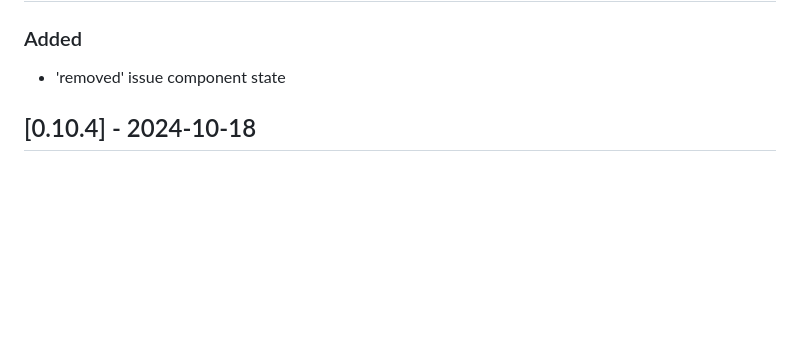
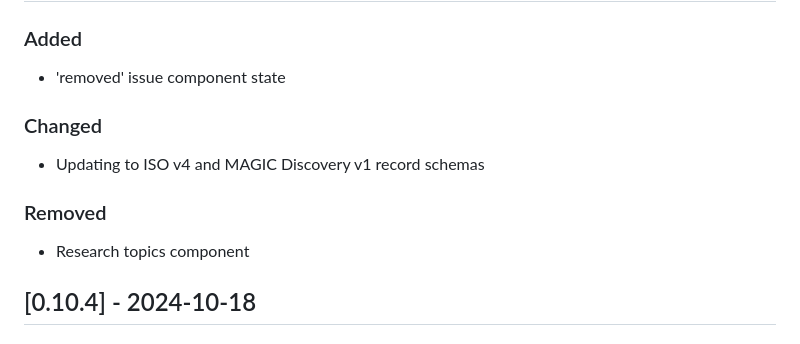
Before and after one commit to felnne/zap, a Markdown page: CHANGELOG.md, the part around the change. Rendered like a GitHub page; blank space fills up the shorter version.

Commit message:
Catching up change log

```diff
--- a/CHANGELOG.md
+++ b/CHANGELOG.md
@@ -5,6 +5,14 @@
 ### Added
 
 * 'removed' issue component state
+
+### Changed
+
+* Updating to ISO v4 and MAGIC Discovery v1 record schemas
+
+### Removed
+
+* Research topics component
 
 ## [0.10.4] - 2024-10-18
 
```
